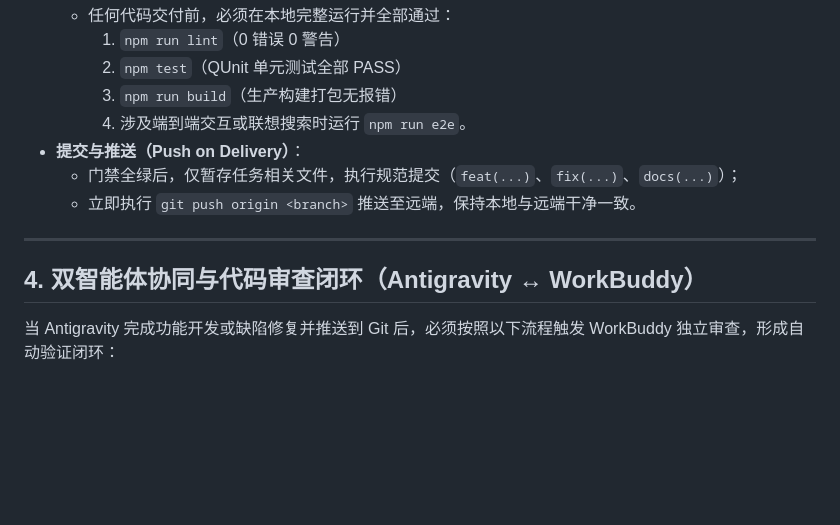
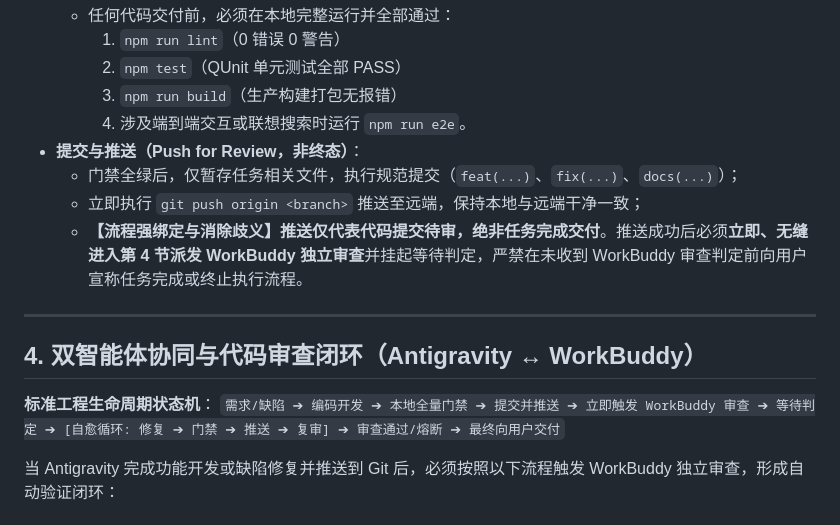
Before and after one commit to SeptYagu/market-voice-alert, a Markdown page: AGENTS.md, the part around the change. GitHub-like rendering; blank space fills up the shorter version.

Commit message:
docs(workflow): 明确审核流程强绑定与生命周期状态机，消除推送终态歧义

```diff
--- a/AGENTS.md
+++ b/AGENTS.md
@@ -41,13 +41,17 @@
     2. `npm test`（QUnit 单元测试全部 PASS）
     3. `npm run build`（生产构建打包无报错）
     4. 涉及端到端交互或联想搜索时运行 `npm run e2e`。
-- **提交与推送（Push on Delivery）**：
+- **提交与推送（Push for Review，非终态）**：
   - 门禁全绿后，仅暂存任务相关文件，执行规范提交（`feat(...)`、`fix(...)`、`docs(...)`）；
-  - 立即执行 `git push origin <branch>` 推送至远端，保持本地与远端干净一致。
+  - 立即执行 `git push origin <branch>` 推送至远端，保持本地与远端干净一致；
+  - **【流程强绑定与消除歧义】推送仅代表代码提交待审，绝非任务完成交付**。推送成功后必须**立即、无缝进入第 4 节派发 WorkBuddy 独立审查**并挂起等待判定，严禁在未收到 WorkBuddy 审查判定前向用户宣称任务完成或终止执行流程。
 
 ---
 
 ## 4. 双智能体协同与代码审查闭环（Antigravity ↔ WorkBuddy）
+
+**标准工程生命周期状态机**：
+`需求/缺陷 ➔ 编码开发 ➔ 本地全量门禁 ➔ 提交并推送 ➔ 立即触发 WorkBuddy 审查 ➔ 等待判定 ➔ [自愈循环: 修复 ➔ 门禁 ➔ 推送 ➔ 复审] ➔ 审查通过/熔断 ➔ 最终向用户交付`
 
 当 Antigravity 完成功能开发或缺陷修复并推送到 Git 后，必须按照以下流程触发 WorkBuddy 独立审查，形成自动验证闭环：
 
```
Also changed, not shown: docs/templates/DUAL_AGENT_REVIEW_WORKFLOW.md (+4 -1 lines).
